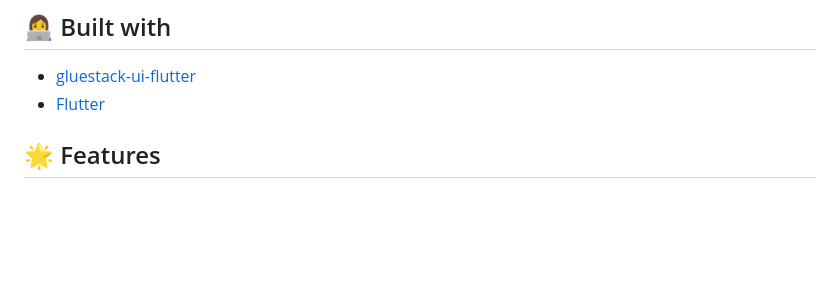
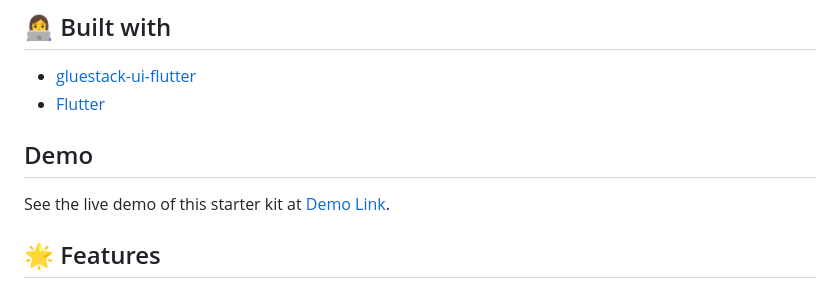
Before and after one commit to gluestack/kitchensink-flutter, a Markdown page: README.md, the part around one of its changes. Rendered like a GitHub page; blank space fills up the shorter version.

Commit message:
Readme updated for kitchensink app

```diff
--- a/README.md
+++ b/README.md
@@ -6,6 +6,10 @@ A comprehensive starter kitchensink app to kick-start your next mobile applicati
 
 - [gluestack-ui-flutter](https://pub.dev/packages/gluestack_ui)
 - [Flutter](https://flutter.dev/)
+
+## Demo
+
+See the live demo of this starter kit at [Demo Link](https://kitchensink-23184.web.app/).
 
 ## 🌟 Features
 
```
Also changed, not shown: other parts of README.md (+0 -2 lines).
